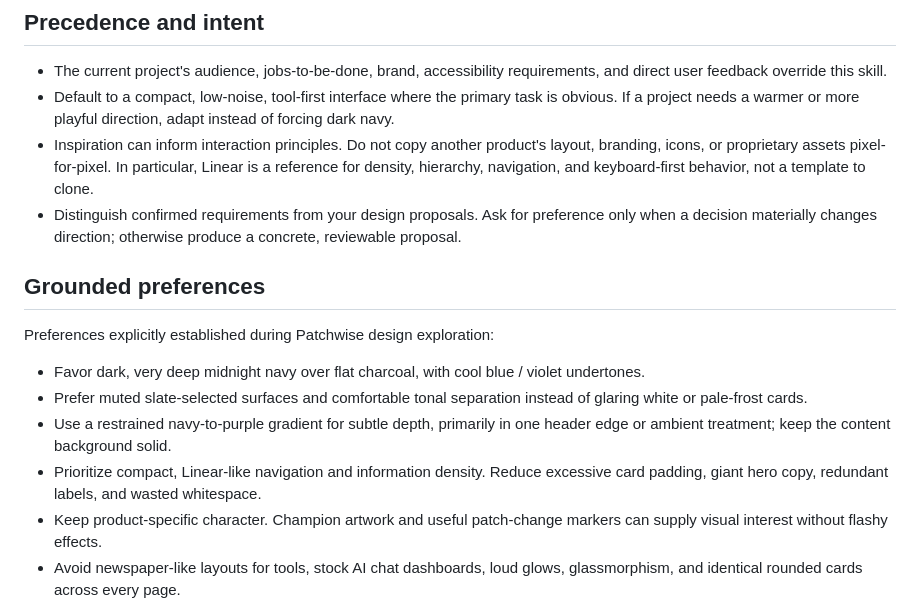
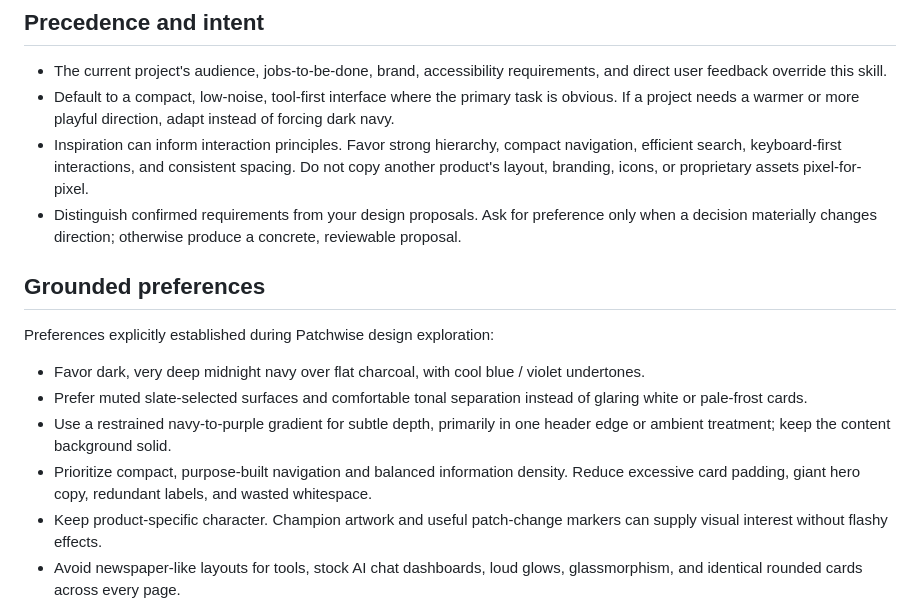
Before and after one commit to rlawoals0529/agent-skills, a Markdown page: skills/rlawoals-personal-design-rubric/SKILL.md, the part around the change. Drawn GitHub-style.

Commit message:
docs(design): use original design principles without named product references

```diff
--- a/skills/rlawoals-personal-design-rubric/SKILL.md
+++ b/skills/rlawoals-personal-design-rubric/SKILL.md
@@ -11,7 +11,7 @@ Use this to design and review thoughtful, original, useful software interfaces.
 
 - The current project's audience, jobs-to-be-done, brand, accessibility requirements, and direct user feedback override this skill.
 - Default to a compact, low-noise, tool-first interface where the primary task is obvious. If a project needs a warmer or more playful direction, adapt instead of forcing dark navy.
-- Inspiration can inform interaction principles. Do not copy another product's layout, branding, icons, or proprietary assets pixel-for-pixel. In particular, Linear is a reference for density, hierarchy, navigation, and keyboard-first behavior, not a template to clone.
+- Inspiration can inform interaction principles. Favor strong hierarchy, compact navigation, efficient search, keyboard-first interactions, and consistent spacing. Do not copy another product's layout, branding, icons, or proprietary assets pixel-for-pixel.
 - Distinguish confirmed requirements from your design proposals. Ask for preference only when a decision materially changes direction; otherwise produce a concrete, reviewable proposal.
 
 ## Grounded preferences
@@ -21,7 +21,7 @@ Preferences explicitly established during Patchwise design exploration:
 - Favor dark, very deep midnight navy over flat charcoal, with cool blue / violet undertones.
 - Prefer muted slate-selected surfaces and comfortable tonal separation instead of glaring white or pale-frost cards.
 - Use a restrained navy-to-purple gradient for subtle depth, primarily in one header edge or ambient treatment; keep the content background solid.
-- Prioritize compact, Linear-like navigation and information density. Reduce excessive card padding, giant hero copy, redundant labels, and wasted whitespace.
+- Prioritize compact, purpose-built navigation and balanced information density. Reduce excessive card padding, giant hero copy, redundant labels, and wasted whitespace.
 - Keep product-specific character. Champion artwork and useful patch-change markers can supply visual interest without flashy effects.
 - Avoid newspaper-like layouts for tools, stock AI chat dashboards, loud glows, glassmorphism, and identical rounded cards across every page.
 
```
